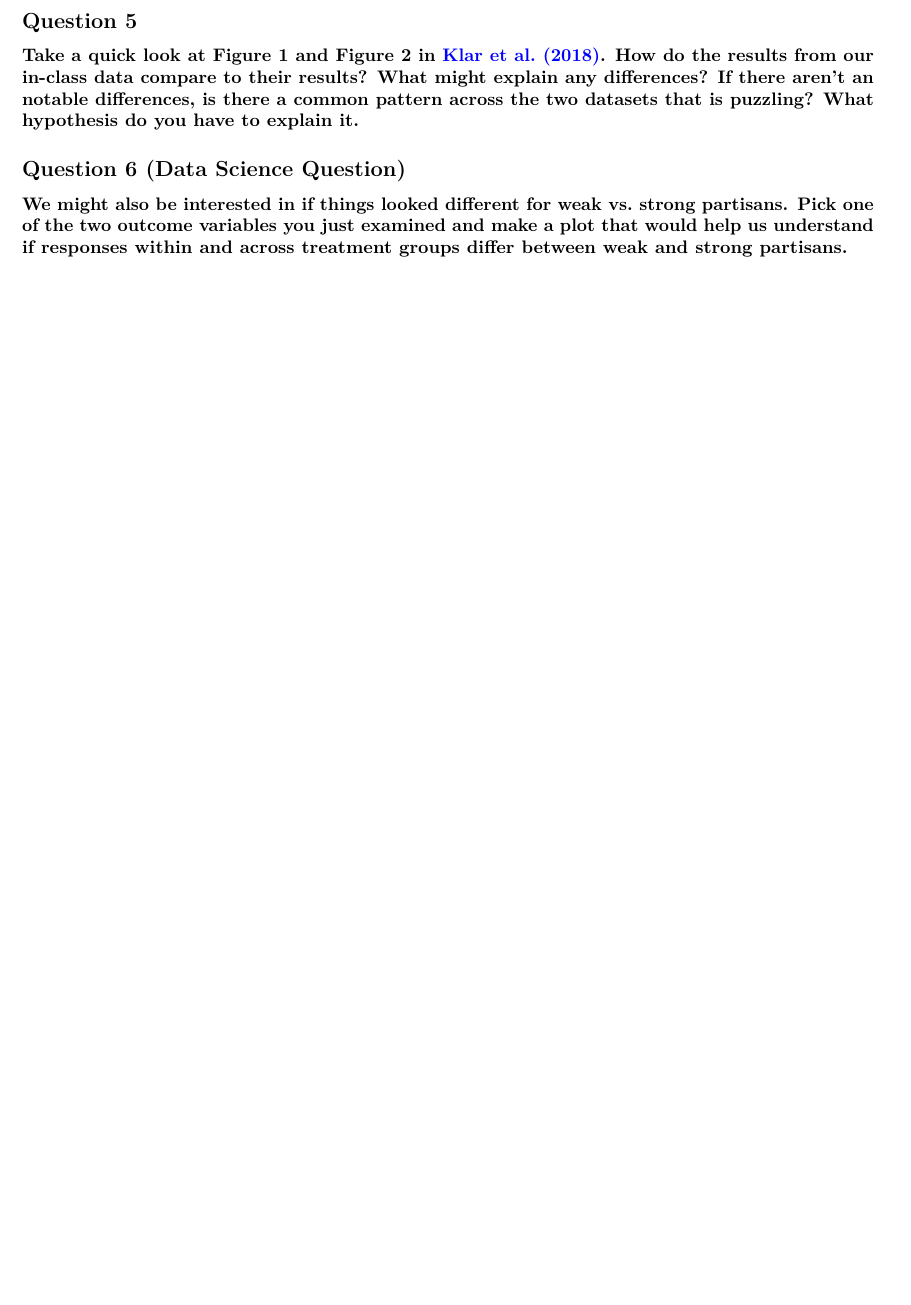
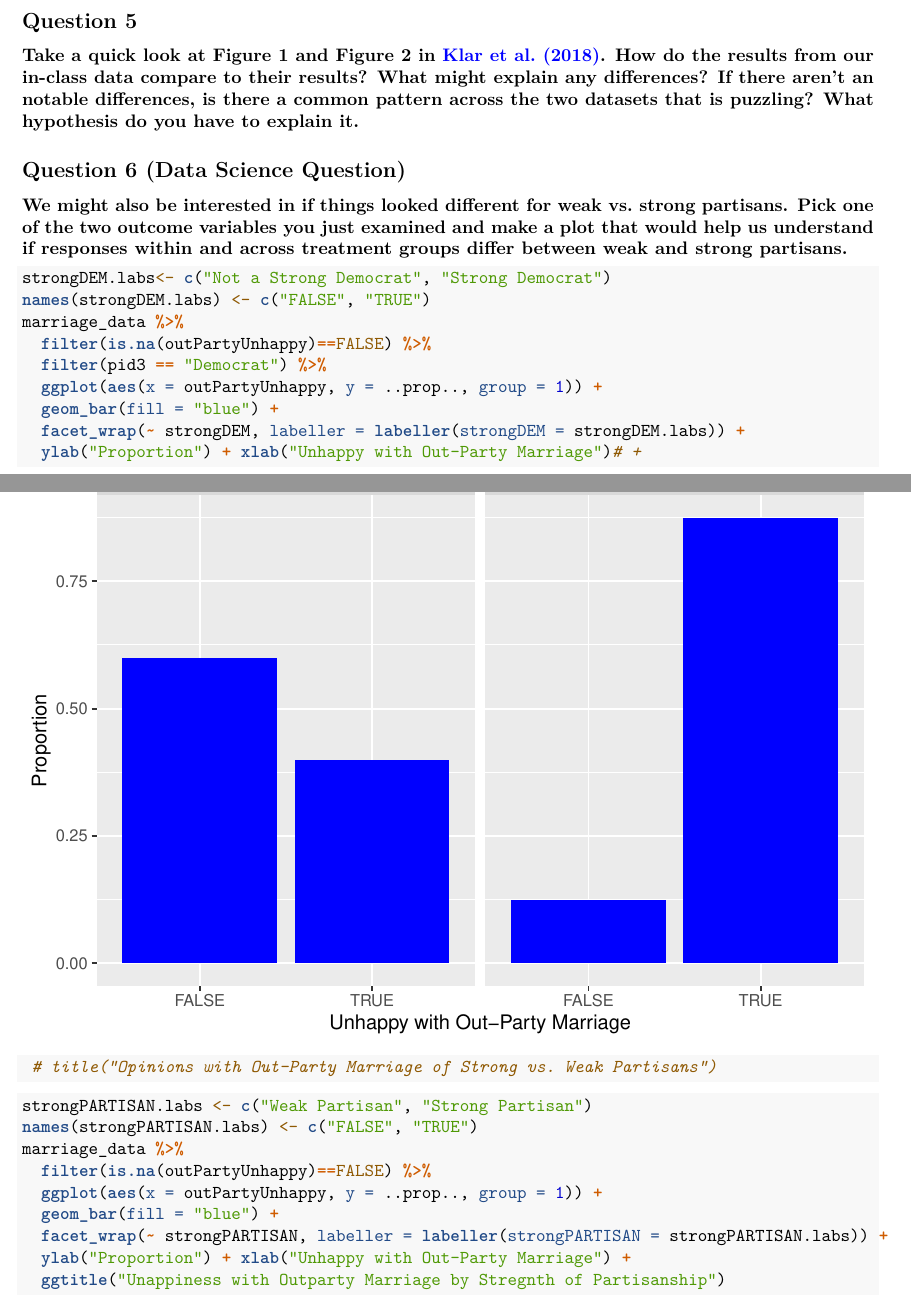
Before and after one commit to Julia-Blank/GOV1372, an R Markdown document (polipsychweek1/data_assignment3_sept_23_2021.Rmd): part of page 3 of 4 before the commit and two parts of pages 4 and 5 of 6 after it, the two joined at a grey line, cut so that both start at the same text, the shorter picture padded with empty space. Rendered offline with R 4.5, knitr and Pandoc, then LaTeX, with nearby package versions.

Commit message:
Add files via upload

````diff
--- a/polipsychweek1/data_assignment3_sept_23_2021.Rmd
+++ b/polipsychweek1/data_assignment3_sept_23_2021.Rmd
@@ -83,11 +94,39 @@ ggplot(data = marriage_data %>% filter(is.na(outPartyUnhappy)==FALSE)) +
 ## Question 6 (Data Science Question)
 **We might also be interested in if things looked different for weak vs. strong partisans. Pick one of the two outcome variables you just examined and make a plot that would help us understand if responses within and across treatment groups differ between weak and strong partisans.**
 
+```{r}
+strongDEM.labs<- c("Not a Strong Democrat", "Strong Democrat")
+names(strongDEM.labs) <- c("FALSE", "TRUE")
+marriage_data %>%
+  filter(is.na(outPartyUnhappy)==FALSE) %>%
+  filter(pid3 == "Democrat") %>%
+  ggplot(aes(x = outPartyUnhappy, y = ..prop.., group = 1)) +
+  geom_bar(fill = "blue") +
+  facet_wrap(~ strongDEM, labeller = labeller(strongDEM = strongDEM.labs)) +
+  ylab("Proportion") + xlab("Unhappy with Out-Party Marriage")# +
+ # title("Opinions with Out-Party Marriage of Strong vs. Weak Partisans")
+
+
+
+```
+
+```{r}
+strongPARTISAN.labs <- c("Weak Partisan", "Strong Partisan")
+names(strongPARTISAN.labs) <- c("FALSE", "TRUE")
+marriage_data %>%
+  filter(is.na(outPartyUnhappy)==FALSE) %>%
+  ggplot(aes(x = outPartyUnhappy, y = ..prop.., group = 1)) +
+  geom_bar(fill = "blue") +
+  facet_wrap(~ strongPARTISAN, labeller = labeller(strongPARTISAN = strongPARTISAN.labs)) +
+  ylab("Proportion") + xlab("Unhappy with Out-Party Marriage") +
+  ggtitle("Unappiness with Outparty Marriage by Stregnth of Partisanship")
+```
 
 
 ## Question 7
 **Are there any other issues you can think of that might confound the utility of the marriage question as a measure of affective polarization? If you have any concerns, how might you design a study to evaluate your hypotheses?**
 
 
+
 ## Question 8
 **Based on the data and your work on this assignment, are there any changes you would make to the Iyengar and Westwood (2014) study or the Klar et al. (2018) study or extensions of the research that you would like to see? (For example, would you alter the wording of any questions, change the experimental protocol, or come to any different conclusions?)**
````
Also changed, not shown: polipsychweek1/data_assignment3_sept_23_2021.Rmd (13 more changed lines).
